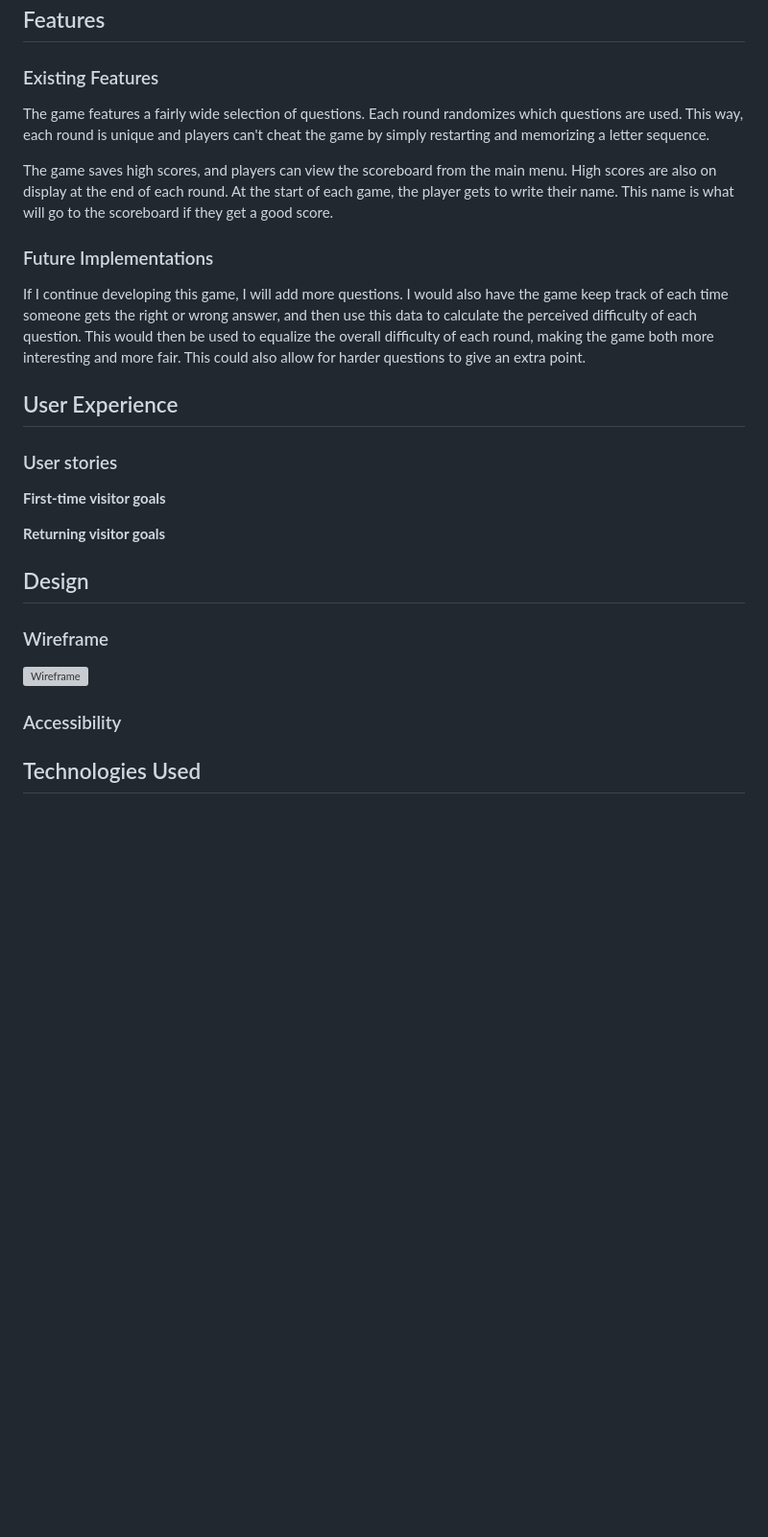
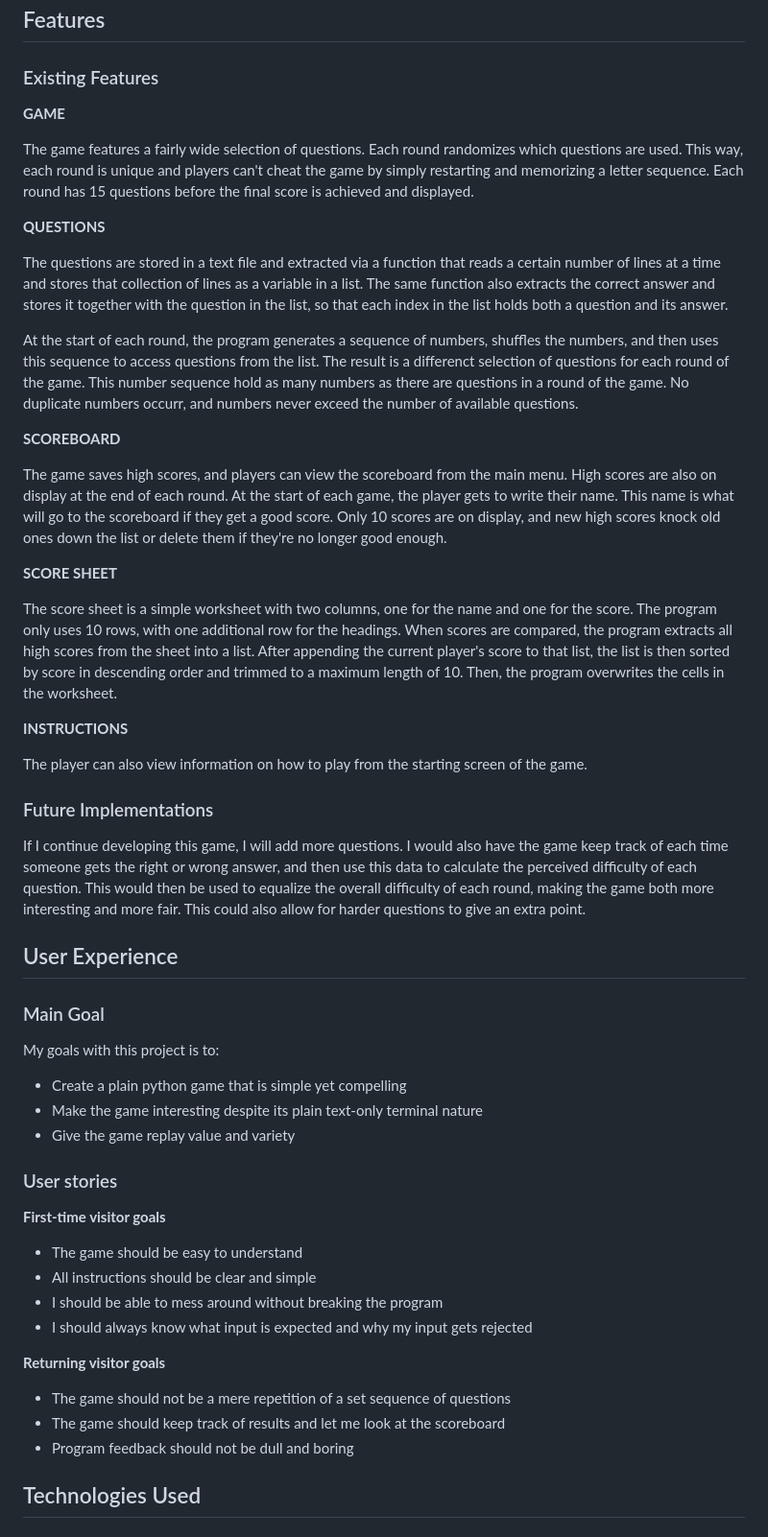
Before and after one commit to EmilionR/portfolio-project-3, a Markdown page: README.md, the part around the change printed below. Shown: that part at 96% size. Rendered like a GitHub page; blank space fills up the shorter version; grey boxes are pictures that could not be loaded.

Commit message:
Update UX, Techs used, and Deployment sections of readme

```diff
--- a/README.md
+++ b/README.md
@@ -64,10 +64,29 @@ This was achieved by using gspread through a Google Cloud API setup. The program
 
 ### Existing Features
 
+__GAME__
+
 The game features a fairly wide selection of questions. Each round randomizes which questions are used.
 This way, each round is unique and players can't cheat the game by simply restarting and memorizing a letter sequence.
+Each round has 15 questions before the final score is achieved and displayed.
 
-The game saves high scores, and players can view the scoreboard from the main menu. High scores are also on display at the end of each round. At the start of each game, the player gets to write their name. This name is what will go to the scoreboard if they get a good score.
+__QUESTIONS__
+
+The questions are stored in a text file and extracted via a function that reads a certain number of lines at a time and stores that collection of lines as a variable in a list. The same function also extracts the correct answer and stores it together with the question in the list, so that each index in the list holds both a question and its answer.
+
+At the start of each round, the program generates a sequence of numbers, shuffles the numbers, and then uses this sequence to access questions from the list. The result is a differenct selection of questions for each round of the game. This number sequence hold as many numbers as there are questions in a round of the game. No duplicate numbers occurr, and numbers never exceed the number of available questions.
+
+__SCOREBOARD__
+
+The game saves high scores, and players can view the scoreboard from the main menu. High scores are also on display at the end of each round. At the start of each game, the player gets to write their name. This name is what will go to the scoreboard if they get a good score. Only 10 scores are on display, and new high scores knock old ones down the list or delete them if they're no longer good enough.
+
+__SCORE SHEET__
+
+The score sheet is a simple worksheet with two columns, one for the name and one for the score. The program only uses 10 rows, with one additional row for the headings. When scores are compared, the program extracts all high scores from the sheet into a list. After appending the current player's score to that list, the list is then sorted by score in descending order and trimmed to a maximum length of 10. Then, the program overwrites the cells in the worksheet.
+
+__INSTRUCTIONS__
+
+The player can also view information on how to play from the starting screen of the game.
 
 ### Future Implementations
 
@@ -75,19 +94,28 @@ If I continue developing this game, I will add more questions. I would also have
 
 ## User Experience
 
+### Main Goal
+
+My goals with this project is to:
+
+* Create a plain python game that is simple yet compelling
+* Make the game interesting despite its plain text-only terminal nature
+* Give the game replay value and variety
+
 ### User stories
 
 __First-time visitor goals__
 
+* The game should be easy to understand
+* All instructions should be clear and simple
+* I should be able to mess around without breaking the program
+* I should always know what input is expected and why my input gets rejected
+
 __Returning visitor goals__
 
-## Design
-
-### Wireframe
-
-![Wireframe](documentation/pp2-wireframe.png)
-
-### Accessibility
+* The game should not be a mere repetition of a set sequence of questions
+* The game should keep track of results and let me look at the scoreboard
+* Program feedback should not be dull and boring
 
 ## Technologies Used
 
```
Also changed, not shown: other parts of README.md (+18 -11 lines).
